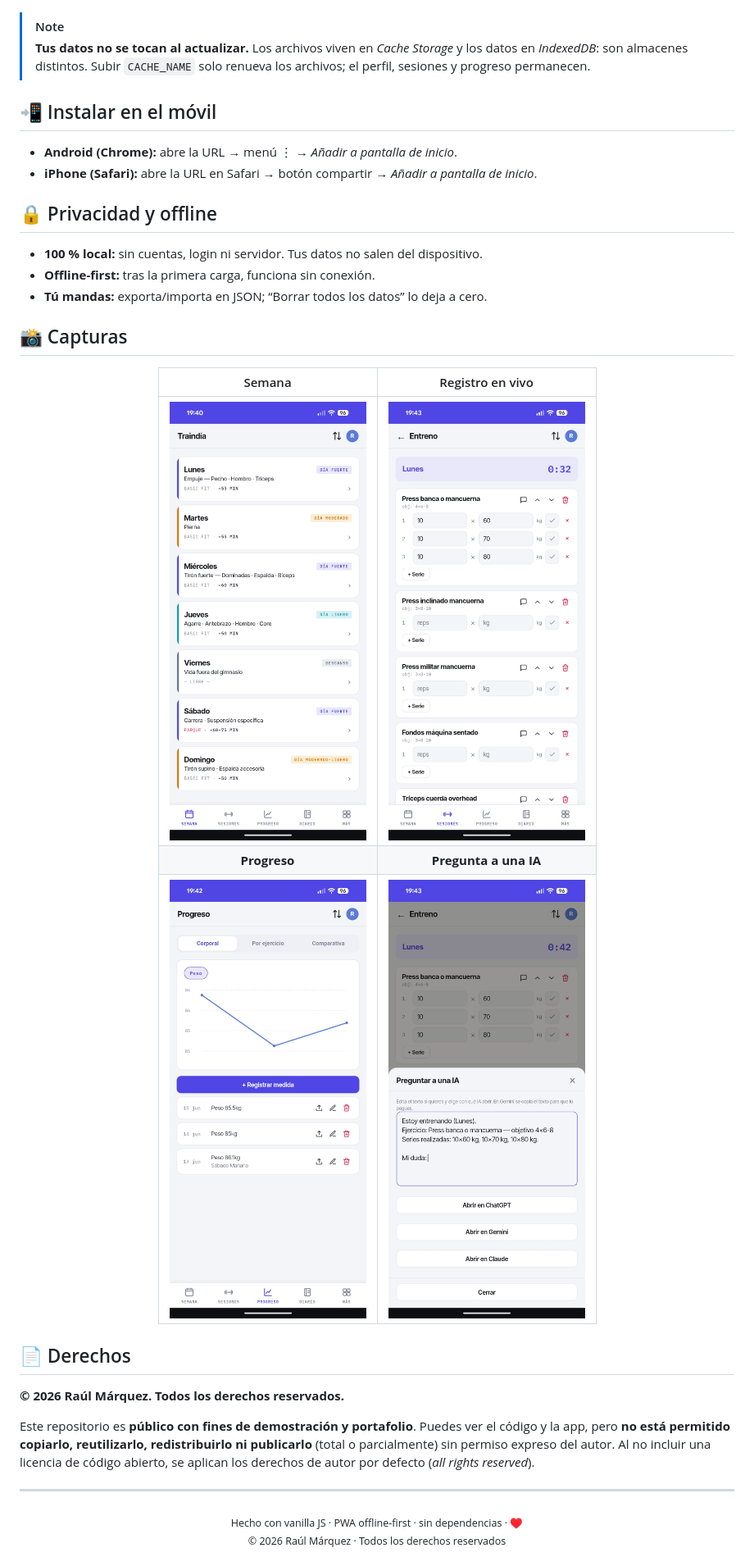
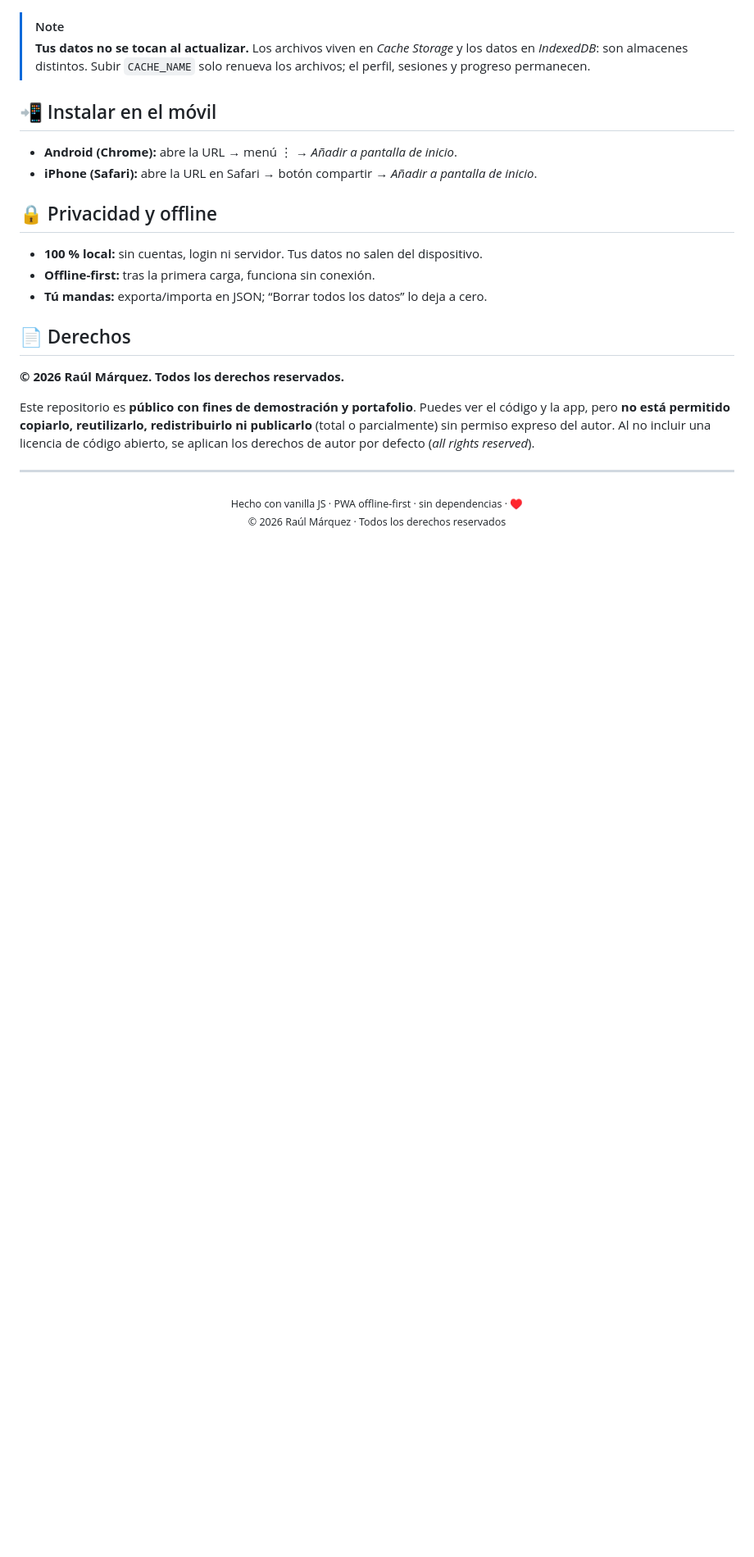
Before and after one commit to RaulMarquez24/Traindia, a Markdown page: README.md, the part around one of its changes. Shown at 82% size. Drawn GitHub-style; blank space fills up the shorter version.

```diff
--- a/README.md
+++ b/README.md
@@ -179,18 +235,6 @@ Publicado con **GitHub Pages** desde `main` (`/root`). Cada push redespliega sol
 - **100 % local:** sin cuentas, login ni servidor. Tus datos no salen del dispositivo.
 - **Offline-first:** tras la primera carga, funciona sin conexión.
 - **Tú mandas:** exporta/importa en JSON; “Borrar todos los datos” lo deja a cero.
-
-## 📸 Capturas
-
-<div align="center">
-
-| Semana | Registro en vivo |
-|:---:|:---:|
-| <img src="docs/semana.png" width="240" alt="Vista semanal"> | <img src="docs/sesiones.png" width="240" alt="Registro en vivo"> |
-| **Progreso** | **Pregunta a una IA** |
-| <img src="docs/progreso.png" width="240" alt="Progreso"> | <img src="docs/ia.png" width="240" alt="Preguntar a una IA"> |
-
-</div>
 
 ## 📄 Derechos
 
```
Also changed, not shown: other parts of README.md (+63 -7 lines).
